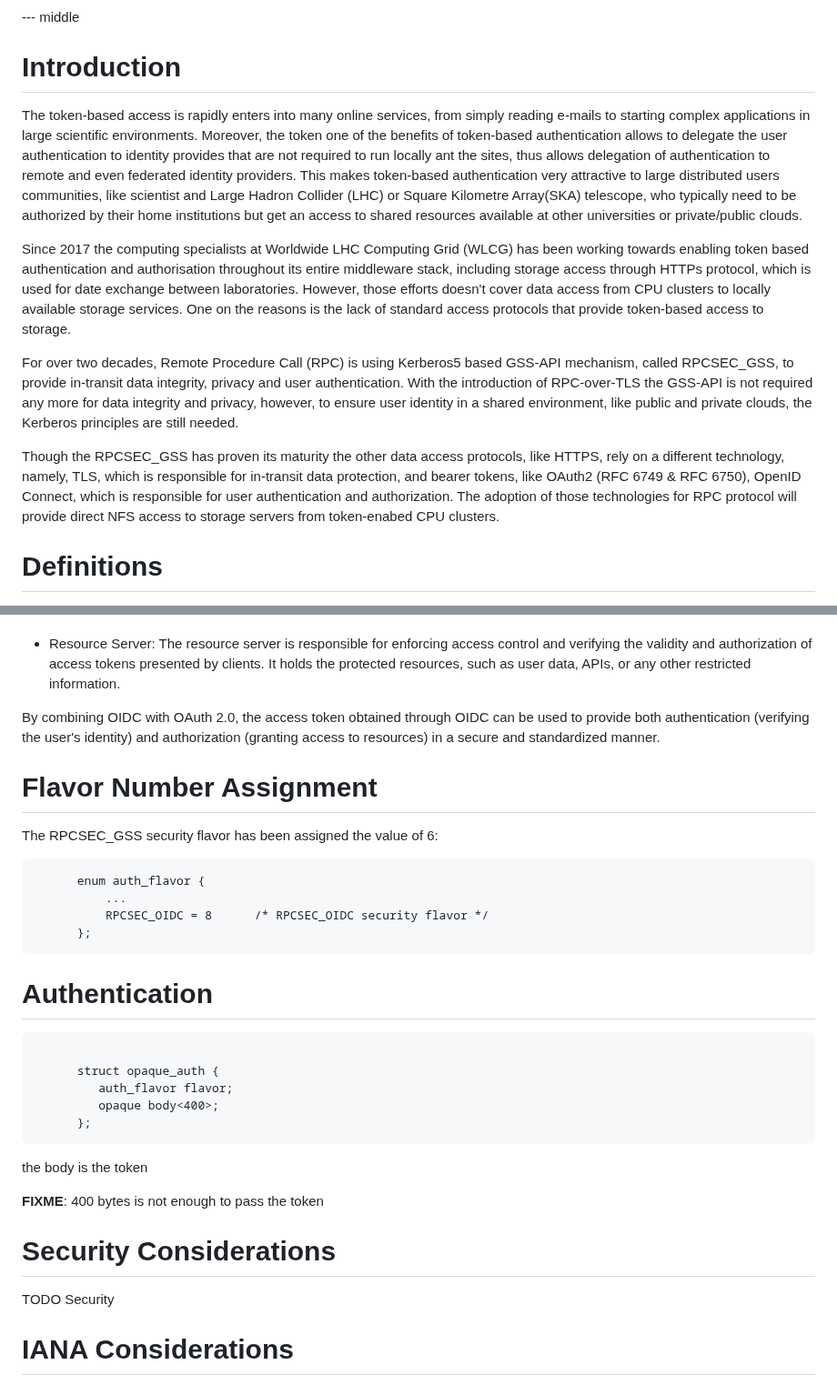
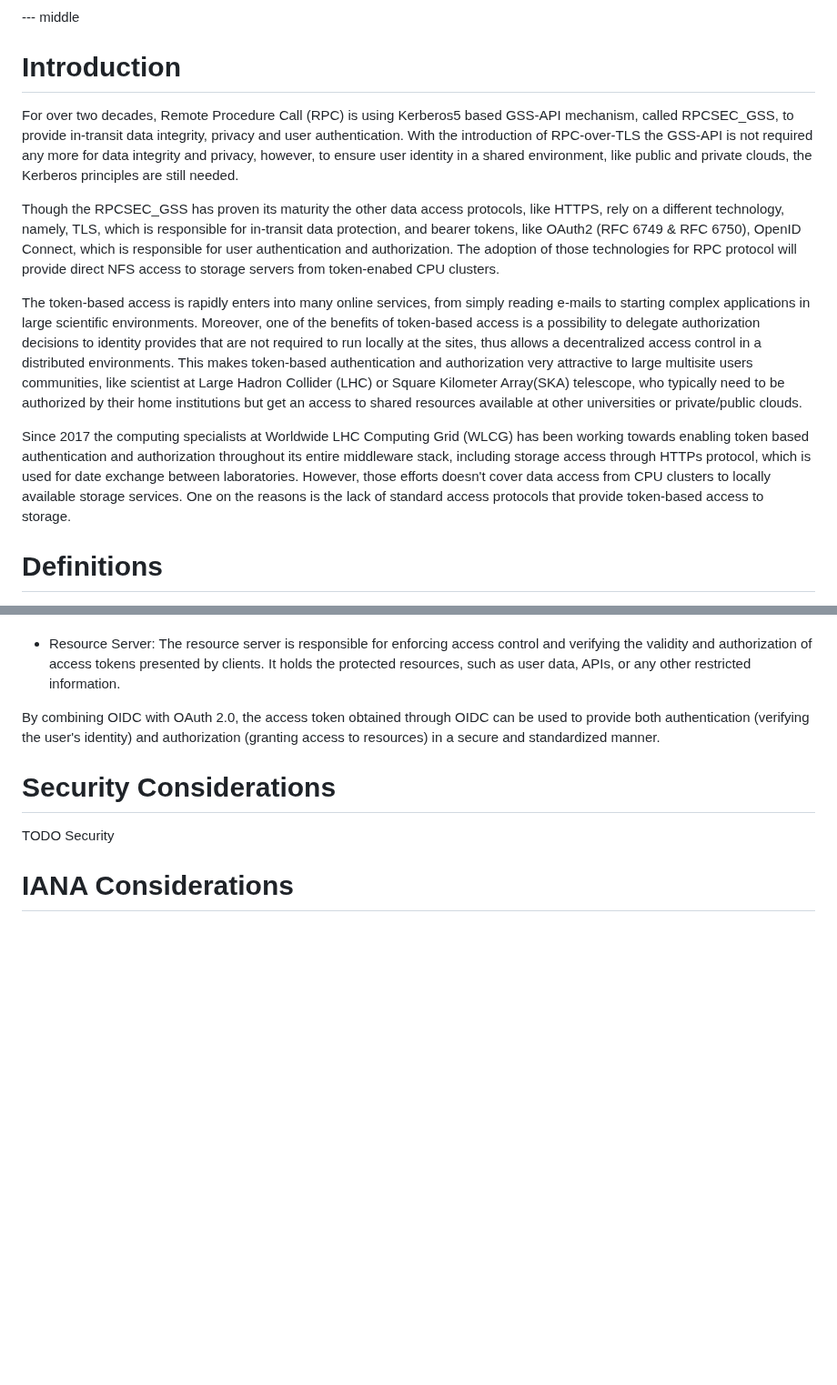
Before and after one commit to kofemann/rpc-sec-oidc, a Markdown page: draft-tigran-nfsv4-rpcsecoidc.md, 2 parts joined by grey strips. Shown at 91% size. Rendered like a GitHub page; blank space fills up the shorter version.

Commit message:
refactor :)

```diff
--- a/draft-tigran-nfsv4-rpcsecoidc.md
+++ b/draft-tigran-nfsv4-rpcsecoidc.md
@@ -51,17 +51,6 @@ insufficient as a general purpose solution.
 
 # Introduction
 
-The token-based access is rapidly enters into many online services, from simply reading e-mails to starting complex applications
-in large scientific environments. Moreover, the token one of the benefits of token-based authentication allows to delegate the user
-authentication to identity provides that are not required to run locally ant the sites, thus allows delegation of authentication
-to remote and even federated identity providers. This makes token-based authentication very attractive to large distributed users
-communities, like scientist and Large Hadron Collider (LHC) or Square Kilometre Array(SKA) telescope, who typically need to be
-authorized by their home institutions but get an access to shared resources available at other universities or private/public clouds.
-
-Since 2017 the computing specialists at Worldwide LHC Computing Grid (WLCG) has been working towards enabling token based authentication
-and authorisation throughout its entire middleware stack, including storage access through HTTPs protocol, which is used for date exchange between laboratories. However, those efforts doesn't cover data access from CPU clusters to locally available storage services. One
-on the reasons is the lack of standard access protocols that provide token-based access to storage.
-
 For over two decades, Remote Procedure Call (RPC) is using Kerberos5 based GSS-API mechanism,
 called RPCSEC_GSS, to provide in-transit data integrity, privacy and user authentication. With the introduction of RPC-over-TLS the
 GSS-API is not required any more for data integrity and privacy, however, to ensure user identity in a shared environment,
@@ -71,6 +60,18 @@ Though the RPCSEC_GSS has proven its maturity the other data access protocols, l
 namely, TLS, which is responsible for in-transit data protection, and bearer tokens, like OAuth2 (RFC 6749 & RFC 6750), OpenID
 Connect, which is responsible for user authentication and authorization. The adoption of those technologies for RPC protocol will
 provide direct NFS access to storage servers from token-enabed CPU clusters.
+
+The token-based access is rapidly enters into many online services, from simply reading e-mails to starting complex applications
+in large scientific environments. Moreover, one of the benefits of token-based access is a possibility to delegate
+authorization decisions to identity provides that are not required to run locally at the sites, thus allows a decentralized access
+control in a distributed environments. This makes token-based authentication and authorization very attractive to large multisite users
+communities, like scientist at Large Hadron Collider (LHC) or Square Kilometer Array(SKA) telescope, who typically need to be
+authorized by their home institutions but get an access to shared resources available at other universities or private/public clouds.
+
+Since 2017 the computing specialists at Worldwide LHC Computing Grid (WLCG) has been working towards enabling token based authentication
+and authorization throughout its entire middleware stack, including storage access through HTTPs protocol, which is used for date exchange
+between laboratories. However, those efforts doesn't cover data access from CPU clusters to locally available storage services. One
+on the reasons is the lack of standard access protocols that provide token-based access to storage.
 
 
 # Definitions
@@ -86,31 +87,6 @@ provide direct NFS access to storage servers from token-enabed CPU clusters.
 - Resource Server: The resource server is responsible for enforcing access control and verifying the validity and authorization of access tokens presented by clients. It holds the protected resources, such as user data, APIs, or any other restricted information.
 
 By combining OIDC with OAuth 2.0, the access token obtained through OIDC can be used to provide both authentication (verifying the user's identity) and authorization (granting access to resources) in a secure and standardized manner.
-
-# Flavor Number Assignment
-
-   The RPCSEC_GSS security flavor has been assigned the value of 6:
-
-~~~ xdr
-      enum auth_flavor {
-          ...
-          RPCSEC_OIDC = 8      /* RPCSEC_OIDC security flavor */
-      };
-~~~
-
-# Authentication
-
-~~~ xdr
-
-      struct opaque_auth {
-         auth_flavor flavor;
-         opaque body<400>;
-      };
-~~~
-
-the body is the token
-
-**FIXME**: 400 bytes is not enough to pass the token
 
 # Security Considerations
 
```
